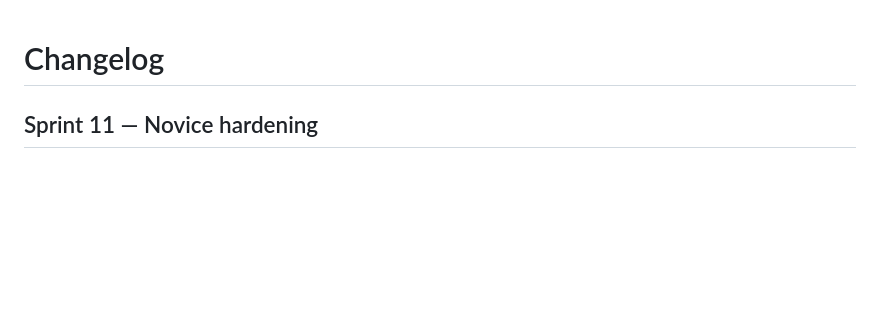
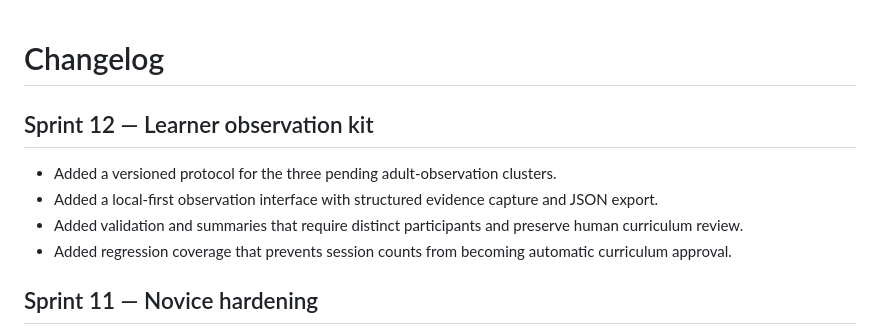
Before and after one commit to tiffanymnz/atlas, a Markdown page: CHANGELOG.md, the part around the change. Rendered like a GitHub page; blank space fills up the shorter version.

Commit message:
Document Sprint 12 changes

```diff
--- a/CHANGELOG.md
+++ b/CHANGELOG.md
@@ -1,4 +1,11 @@
 # Changelog
+
+## Sprint 12 — Learner observation kit
+
+- Added a versioned protocol for the three pending adult-observation clusters.
+- Added a local-first observation interface with structured evidence capture and JSON export.
+- Added validation and summaries that require distinct participants and preserve human curriculum review.
+- Added regression coverage that prevents session counts from becoming automatic curriculum approval.
 
 ## Sprint 11 — Novice hardening
 
```
